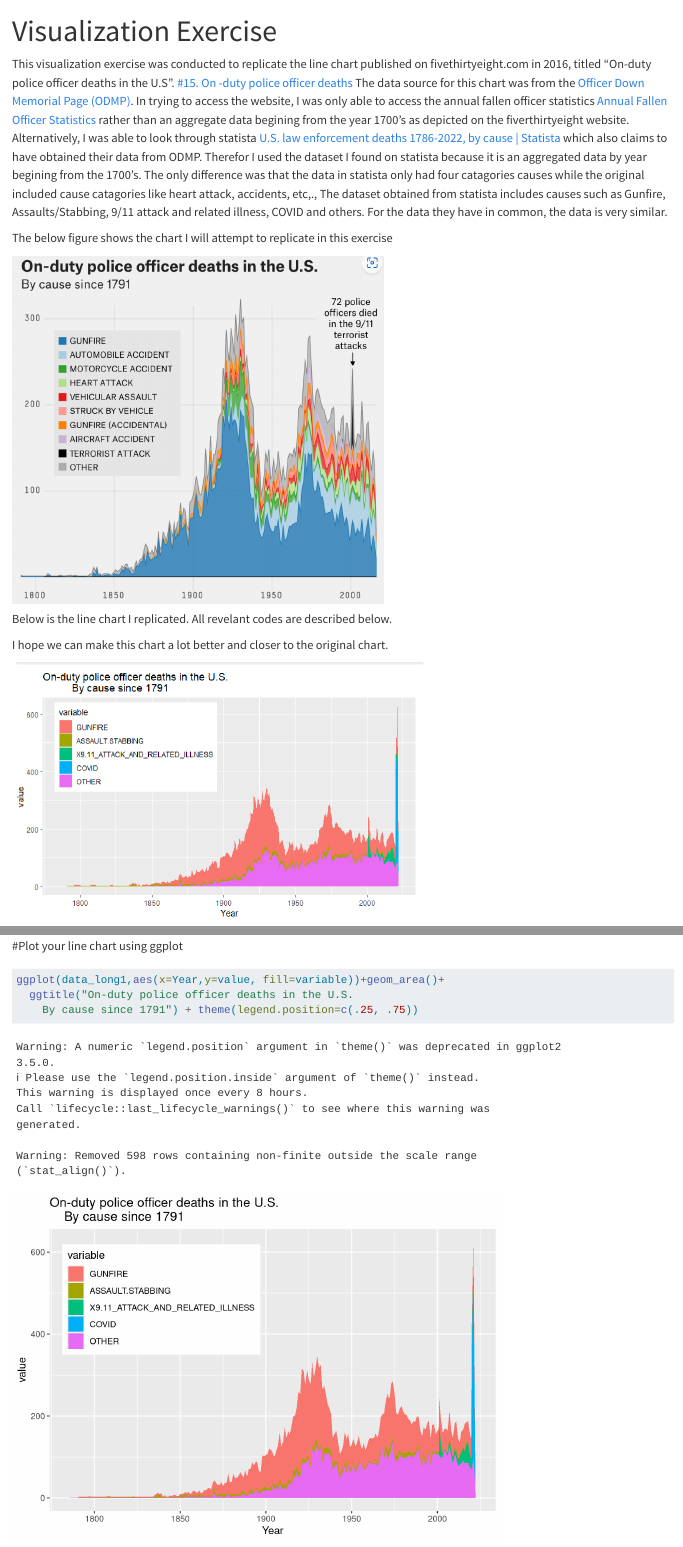
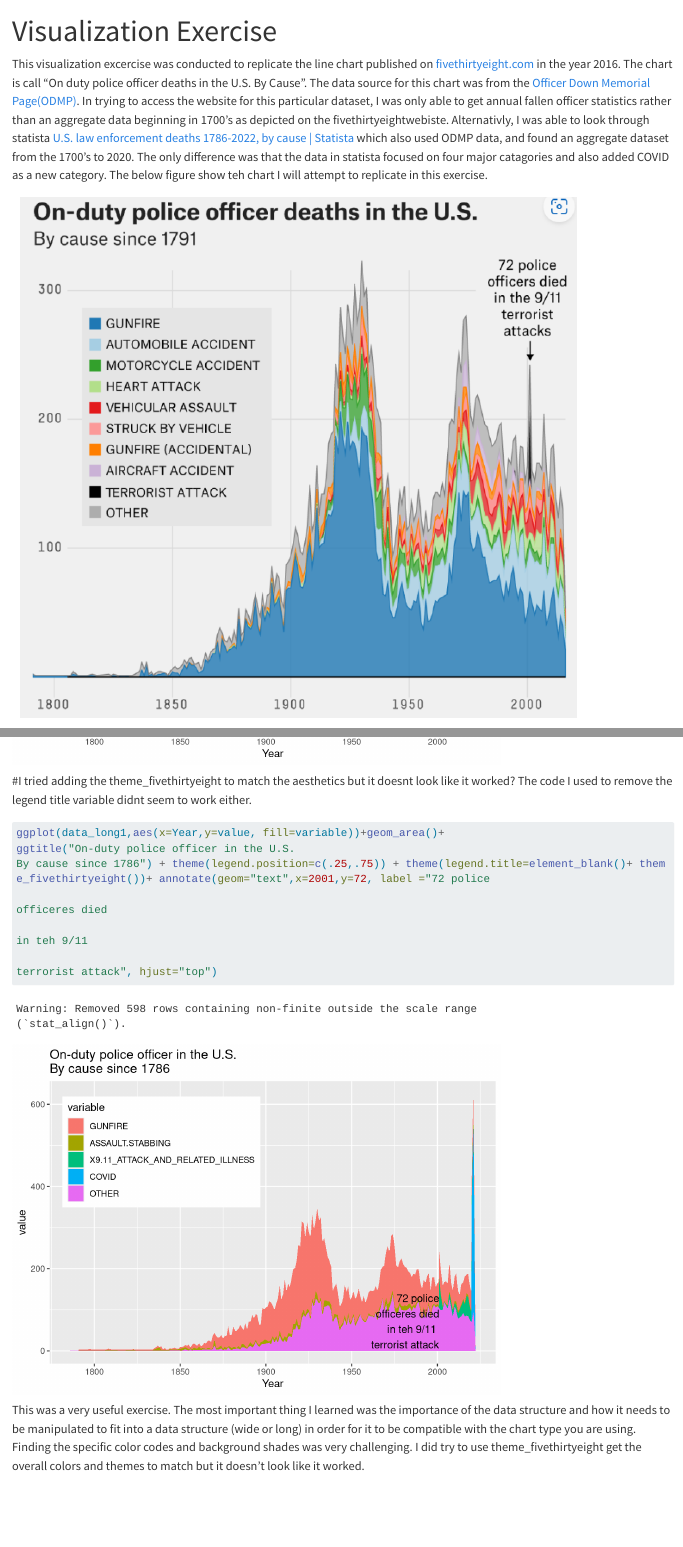
Before and after one commit to bgeta/betelihemgetachew-MADA-portfolio2, a Quarto document (visualization_exercise.qmd): the page in a window 1100 px wide, from its top, and a second part further down, joined at a grey line. Rendered offline with R 4.5, knitr and Pandoc in place of Quarto, with nearby package versions; long lines of code are wrapped.

Commit message:
Recreated lost scripts

````diff
--- a/visualization_exercise.qmd
+++ b/visualization_exercise.qmd
@@ -5,17 +5,9 @@
     toc: FALSE
 ---
 
-This visualization exercise was conducted to replicate the line chart published on fivethirtyeight.com in 2016, titled "On-duty police officer deaths in the U.S". [#15. On -duty police officer deaths](https://fivethirtyeight.com/features/the-52-best-and-weirdest-charts-we-made-in-2016/) The data source for this chart was from the [Officer Down Memorial Page (ODMP)](https://www.odmp.org/). In trying to access the website, I was only able to access the annual fallen officer statistics [Annual Fallen Officer Statistics](https://www.odmp.org/statistics) rather than an aggregate data begining from the year 1700's as depicted on the fiverthirtyeight website. Alternatively, I was able to look through statista [U.S. law enforcement deaths 1786-2022, by cause \| Statista](https://www.statista.com/statistics/1070627/us-law-enforcement-deaths-by-cause-historical/#:~:text=Jun%2021%2C%202022%20Since%20the%201780s%2C%20over%2025%2C000,law%20enforcement%20deaths%20recorded%2C%20particularly%20before%20the%201930s.) which also claims to have obtained their data from ODMP. Therefor I used the dataset I found on statista because it is an aggregated data by year begining from the 1700's. The only difference was that the data in statista only had four catagories causes while the original included cause catagories like heart attack, accidents, etc,., The dataset obtained from statista includes causes such as Gunfire, Assaults/Stabbing, 9/11 attack and related illness, COVID and others. For the data they have in common, the data is very similar.
+This visualization excercise was conducted to replicate the line chart published on [fivethirtyeight.com](https://fivethirtyeight.com/features/the-52-best-and-weirdest-charts-we-made-in-2016/) in the year 2016. The chart is call "On duty police officer deaths in the U.S. By Cause". The data source for this chart was from the [Officer Down Memorial Page(ODMP)](https://www.odmp.org/). In trying to access the website for this particular dataset, I was only able to get annual fallen officer statistics rather than an aggregate data beginning in 1700's as depicted on the fivethirtyeightwebiste. Alternativly, I was able to look through statista [U.S. law enforcement deaths 1786-2022, by cause \| Statista](https://www.statista.com/statistics/1070627/us-law-enforcement-deaths-by-cause-historical/#:~:text=Jun%2021%2C%202022%20Since%20the%201780s%2C%20over%2025%2C000,law%20enforcement%20deaths%20recorded%2C%20particularly%20before%20the%201930s.) which also used ODMP data, and found an aggregate dataset from the 1700's to 2020. The only difference was that the data in statista focused on four major catagories and also added COVID as a new category. The below figure show teh chart I will attempt to replicate in this exercise.
 
-The below figure shows the chart I will attempt to replicate in this exercise
-
-![](images/paste-C7215F2E.png){width="511"}
-
-Below is the line chart I replicated. All revelant codes are described below.
-
-I hope we can make this chart a lot better and closer to the original chart.
-
-![](images/paste-32BC4579.png){width="566"}
+![](images/paste-7F085409.png)
 
 **Data import and cleaning**
 
@@ -54,10 +46,24 @@
 data_long1
 ```
 
-#Plot your line chart using ggplot
+```{r}
+ggplot(data_long1,aes(x=Year,y=value, fill=variable))+geom_area()+
+ggtitle("On-duty police officer in the U.S.
+By cause since 1786") + theme(legend.position=c(.25,.75))
+```
+
+#I tried adding the theme_fivethirtyeight to match the aesthetics but it doesnt look like it worked? The code I used to remove the legend title variable didnt seem to work either.
 
 ```{r}
 ggplot(data_long1,aes(x=Year,y=value, fill=variable))+geom_area()+
-  ggtitle("On-duty police officer deaths in the U.S.
-    By cause since 1791") + theme(legend.position=c(.25, .75))
+ggtitle("On-duty police officer in the U.S.
+By cause since 1786") + theme(legend.position=c(.25,.75)) + theme(legend.title=element_blank()+ theme_fivethirtyeight())+ annotate(geom="text",x=2001,y=72, label ="72 police
+                                                                                                                                   officeres died
+                                                                                                                                   in teh 9/11
+                                                                                                                                   terrorist attack", hjust="top")
 ```
+
+
+
+
+This was a very useful exercise. The most important thing I learned was the importance of the data structure and how it needs to be manipulated to fit into a data structure (wide or long) in order for it to be compatible with the chart type you are using. Finding the specific color codes and background shades was very challenging. I did try to use theme_fivethirtyeight get the overall colors and themes to match but it doesn't look like it worked.
````
Also changed, not shown: docs/search.json, images/paste-7F085409.png (added), visualization_exercise.qmd (8 more changed lines), 7 other files.
